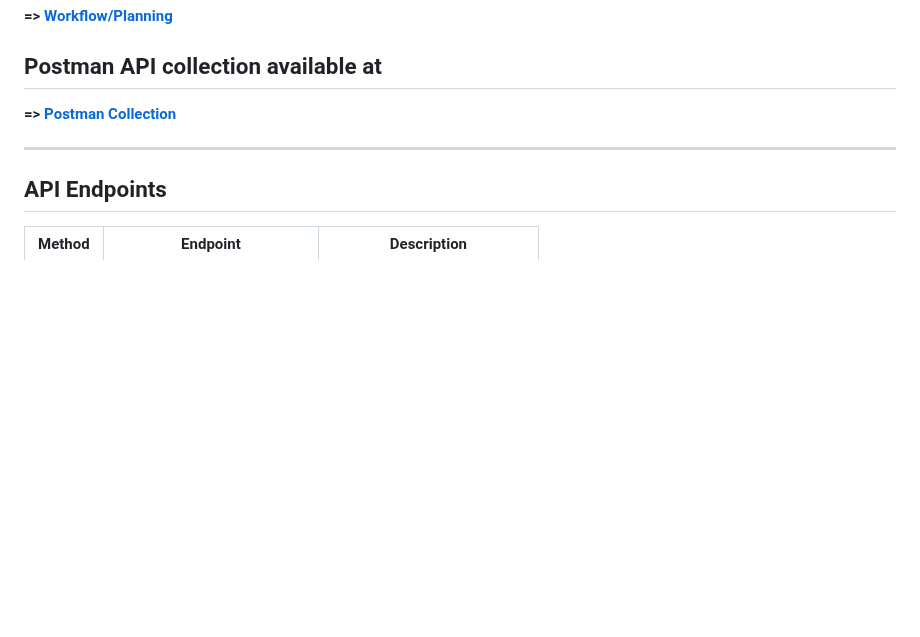
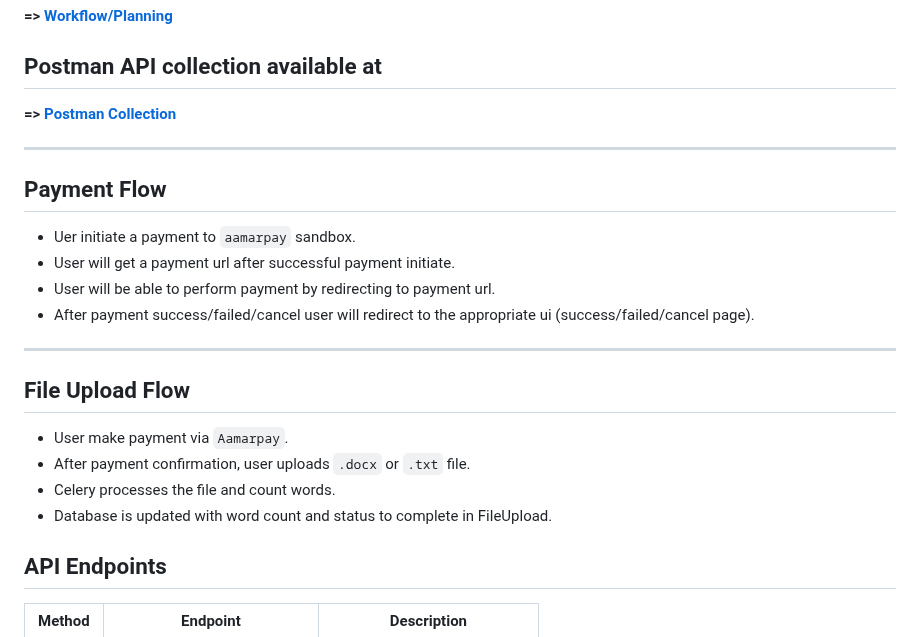
Before and after one commit to MdMonirHossan/aamarPay-django-task-MdMonirHossan, a Markdown page: README.md, the part around the change. Rendered like a GitHub page; blank space fills up the shorter version.

Commit message:
Working on README file

```diff
--- a/README.md
+++ b/README.md
@@ -143,6 +143,20 @@ $ python manage.py runserver
 
 ---
 
+## Payment Flow
+- Uer initiate a payment to `aamarpay` sandbox.
+- User will get a payment url after successful payment initiate.
+- User will be able to perform payment by redirecting to payment url.
+- After payment success/failed/cancel user will redirect to the appropriate ui (success/failed/cancel page).
+
+---
+
+## File Upload Flow
+- User make payment via `Aamarpay`.
+- After payment confirmation, user uploads `.docx` or `.txt` file.
+- Celery processes the file and count words.
+- Database is updated with word count and status to complete in FileUpload.
+
 ## API Endpoints
 
 | Method | Endpoint                                  | Description                   |
```
